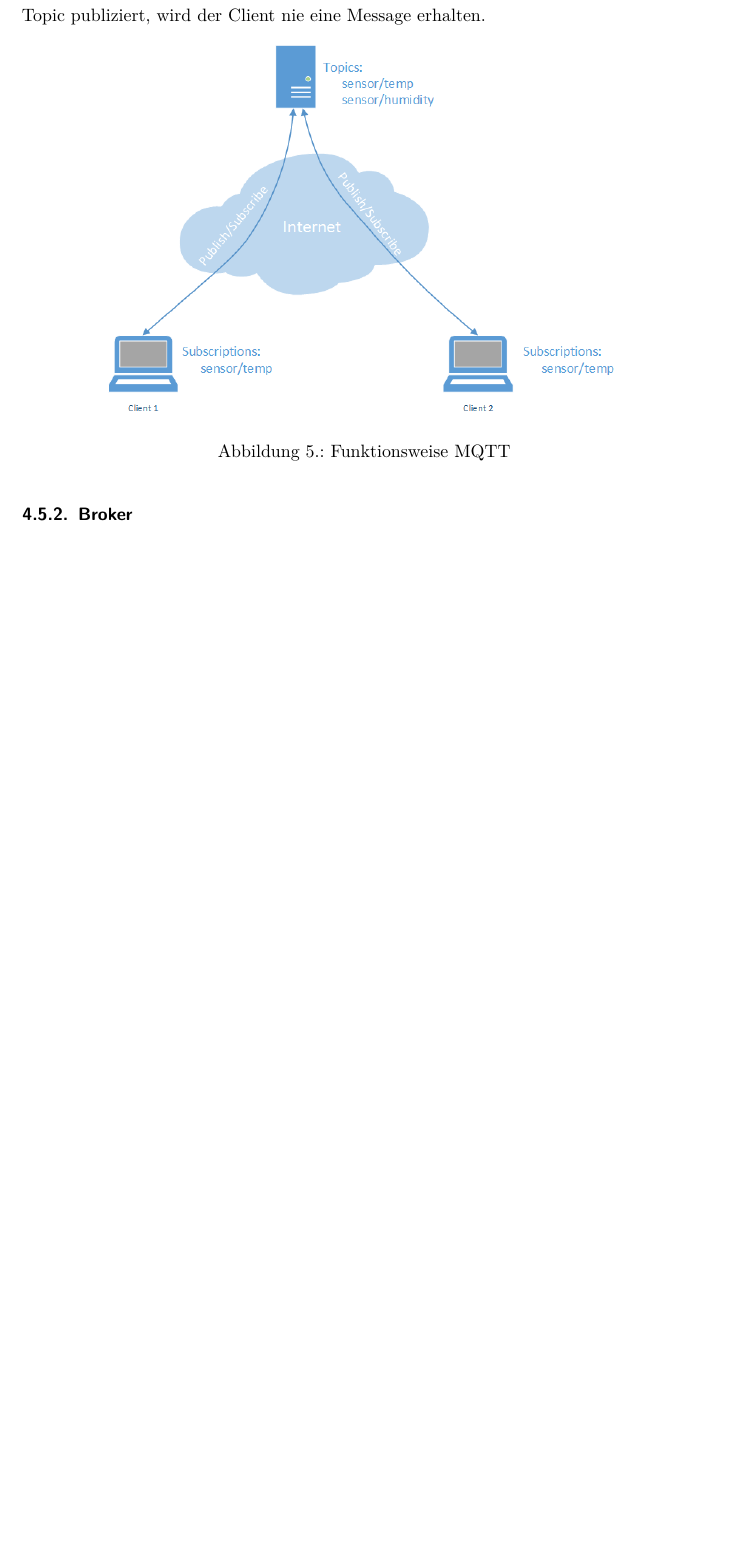
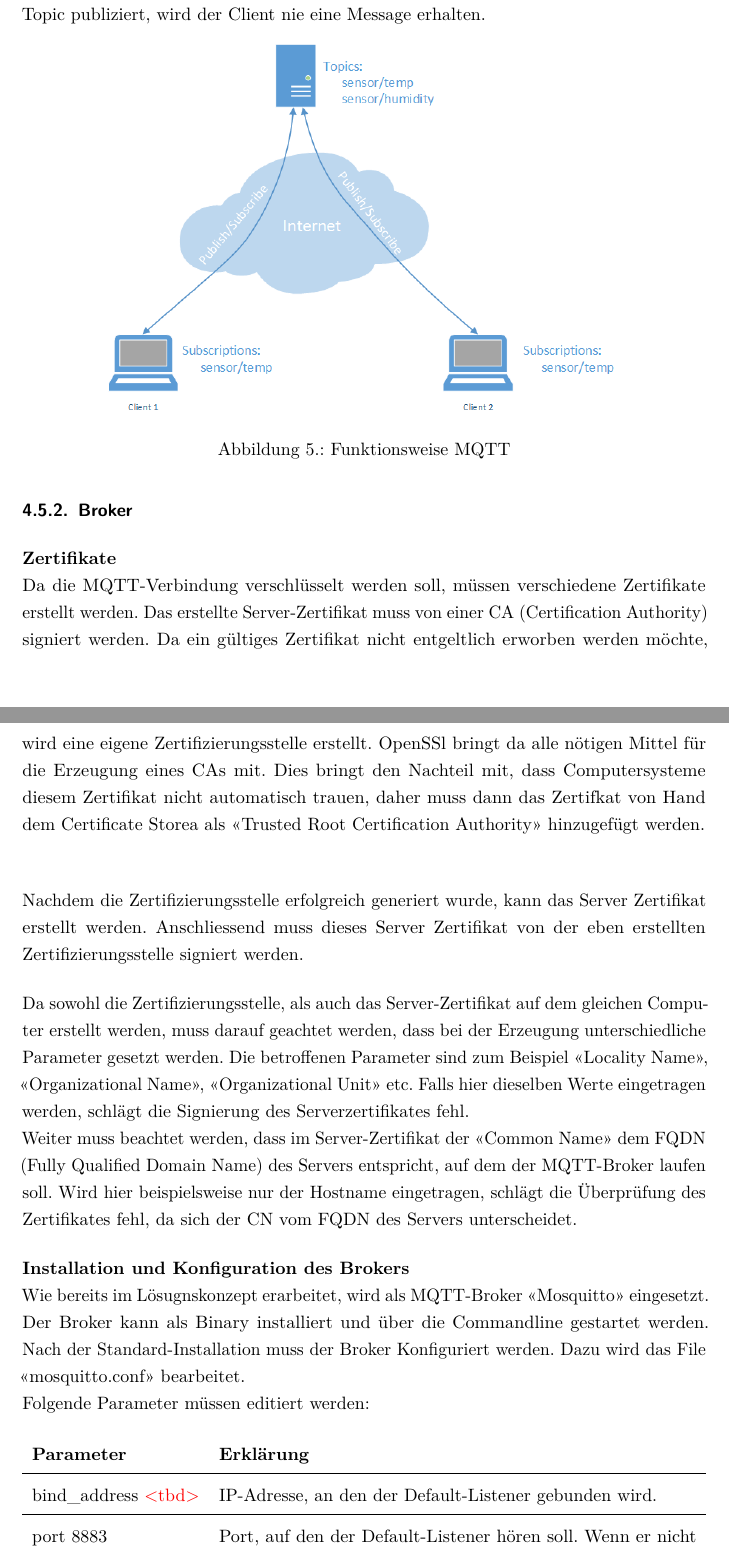
Before and after one commit to greekins/baIOT_TeX, a LaTeX thesis (index.tex, which reads report/realization.tex): part of page 24 of 46 before the commit and two parts of pages 22 and 23 of 46 after it, the two joined at a grey line, cut so that both start at the same text, the shorter picture padded with empty space. The pictures show the PDF file index.pdf that the author committed with the source.

Commit message:
- MQTT-Broker configuration & SSL-Certificat Process

```diff
--- a/report/realization.tex
+++ b/report/realization.tex
@@ -68,3 +68,28 @@ In Bezug auf erstellen von Topics agiert der Broker passiv. Das bedeutet, Client
 
 \subsubsection{Broker}
 
+\textbf{Zertifikate} \\
+Da die MQTT-Verbindung verschlüsselt werden soll, müssen verschiedene Zertifikate erstellt werden. Das erstellte Server-Zertifikat muss von einer CA (Certification Authority) signiert werden. Da ein gültiges Zertifikat nicht entgeltlich erworben werden möchte, wird eine eigene Zertifizierungsstelle erstellt. OpenSSl bringt da alle nötigen Mittel für die Erzeugung eines CAs mit. Dies bringt den Nachteil mit, dass Computersysteme diesem Zertifikat nicht automatisch trauen, daher muss dann das Zertifkat von Hand dem Certificate Storea als «Trusted Root Certification Authority» hinzugefügt werden. \\
+
+Nachdem die Zertifizierungsstelle erfolgreich generiert wurde, kann das Server Zertifikat erstellt werden. Anschliessend muss dieses Server Zertifikat von der eben erstellten Zertifizierungsstelle signiert werden.
+
+Da sowohl die Zertifizierungsstelle, als auch das Server-Zertifikat auf dem gleichen Computer erstellt werden, muss darauf geachtet werden, dass bei der Erzeugung unterschiedliche Parameter gesetzt werden. Die betroffenen Parameter sind zum Beispiel «Locality Name», «Organizational Name», «Organizational Unit» etc. Falls hier dieselben Werte eingetragen werden, schlägt die Signierung des Serverzertifikates fehl. \\
+Weiter muss beachtet werden, dass im Server-Zertifikat der «Common Name» dem FQDN (Fully Qualified Domain Name) des Servers entspricht, auf dem der MQTT-Broker laufen soll. Wird hier beispielsweise nur der Hostname eingetragen, schlägt die Überprüfung des Zertifikates fehl, da sich der CN vom FQDN des Servers unterscheidet.
+
+\textbf{Installation und Konfiguration des Brokers} \\
+Wie bereits im Lösugnskonzept erarbeitet, wird als MQTT-Broker «Mosquitto» eingesetzt. Der Broker kann als Binary installiert und über die Commandline gestartet werden.
+Nach der Standard-Installation muss der Broker Konfiguriert werden. Dazu wird das File «mosquitto.conf» bearbeitet.
+\\Folgende Parameter müssen editiert werden:
+
+\begin{tabularx}{\textwidth}{lX}
+		\textbf{Parameter} & \textbf{Erklärung}
+		\\ \hline
+			bind\_address \tbd &
+			IP-Adresse, an den der Default-Listener gebunden wird.
+		\\ \hline
+			port 8883 &
+			Port, auf den der Default-Listener hören soll. Wenn er nicht speziell definiert wird, hört der Listener per Default auf den Port 1883. Da aber mit TLS verschlüsselt wird, muss dieser von Hand auf den dafür vorgesehenen Port 8883 gesetzt werden.
+		\\ \hline
+			cafile \tbd &
+			Hier wird der Pfad eingetragen für das zuvor erstellte CA-Zertifikat.
+		\\ \hline
```
Also changed, not shown: report/solution.tex (+12 -14 lines), index.pdf, report/realization.tex (11 more changed lines).
